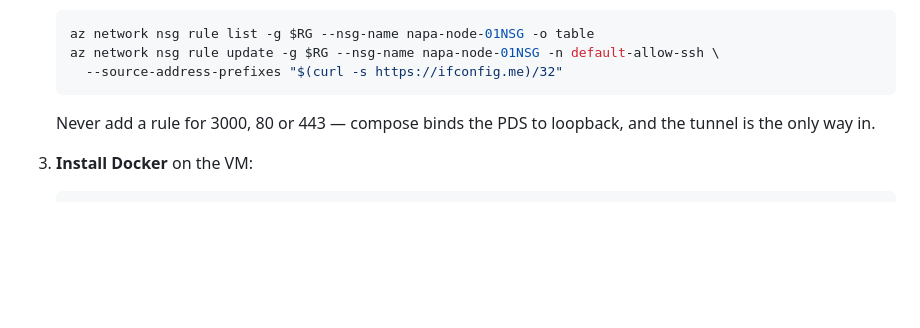
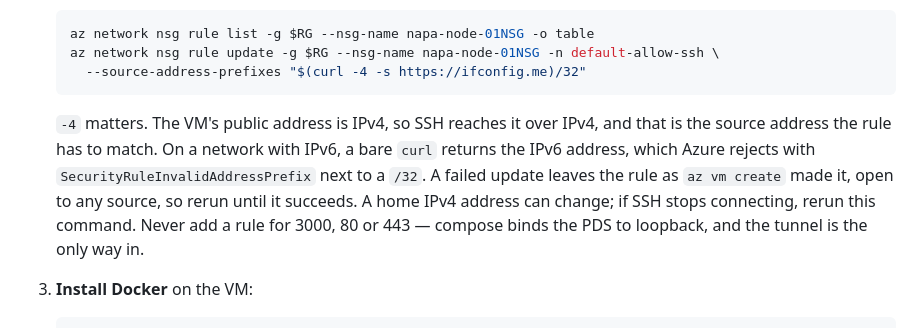
Before and after one commit to cprice-ping/Agentic-Watershed, a Markdown page: DEPLOYMENT.md, the part around the change. Rendered like a GitHub page; blank space fills up the shorter version.

Commit message:
DEPLOYMENT: force IPv4 when locking SSH to your address
On an IPv6 network, curl ifconfig.me returns an IPv6 address, which Azure
rejects alongside /32 (SecurityRuleInvalidAddressPrefix). The VM's public
IP is IPv4, so the rule must match the client's IPv4 address. A failed
update leaves SSH open to any source, so the doc says so.

Co-Authored-By: Claude Opus 5.5 <noreply@anthropic.com>
Claude-Session: https://claude.ai/code/session_01R7BCrnfwhu5fXd49qSgsZi

````diff
--- a/DEPLOYMENT.md
+++ b/DEPLOYMENT.md
@@ -131,8 +131,15 @@ subscription doesn't change that, and shouldn't.
    ```bash
    az network nsg rule list -g $RG --nsg-name napa-node-01NSG -o table
    az network nsg rule update -g $RG --nsg-name napa-node-01NSG -n default-allow-ssh \
-     --source-address-prefixes "$(curl -s https://ifconfig.me)/32"
+     --source-address-prefixes "$(curl -4 -s https://ifconfig.me)/32"
    ```
+   `-4` matters. The VM's public address is IPv4, so SSH reaches it over
+   IPv4, and that is the source address the rule has to match. On a network
+   with IPv6, a bare `curl` returns the IPv6 address, which Azure rejects
+   with `SecurityRuleInvalidAddressPrefix` next to a `/32`. A failed update
+   leaves the rule as `az vm create` made it, open to any source, so rerun
+   until it succeeds. A home IPv4 address can change; if SSH stops
+   connecting, rerun this command.
    Never add a rule for 3000, 80 or 443 — compose binds the PDS to
    loopback, and the tunnel is the only way in.
 
````
